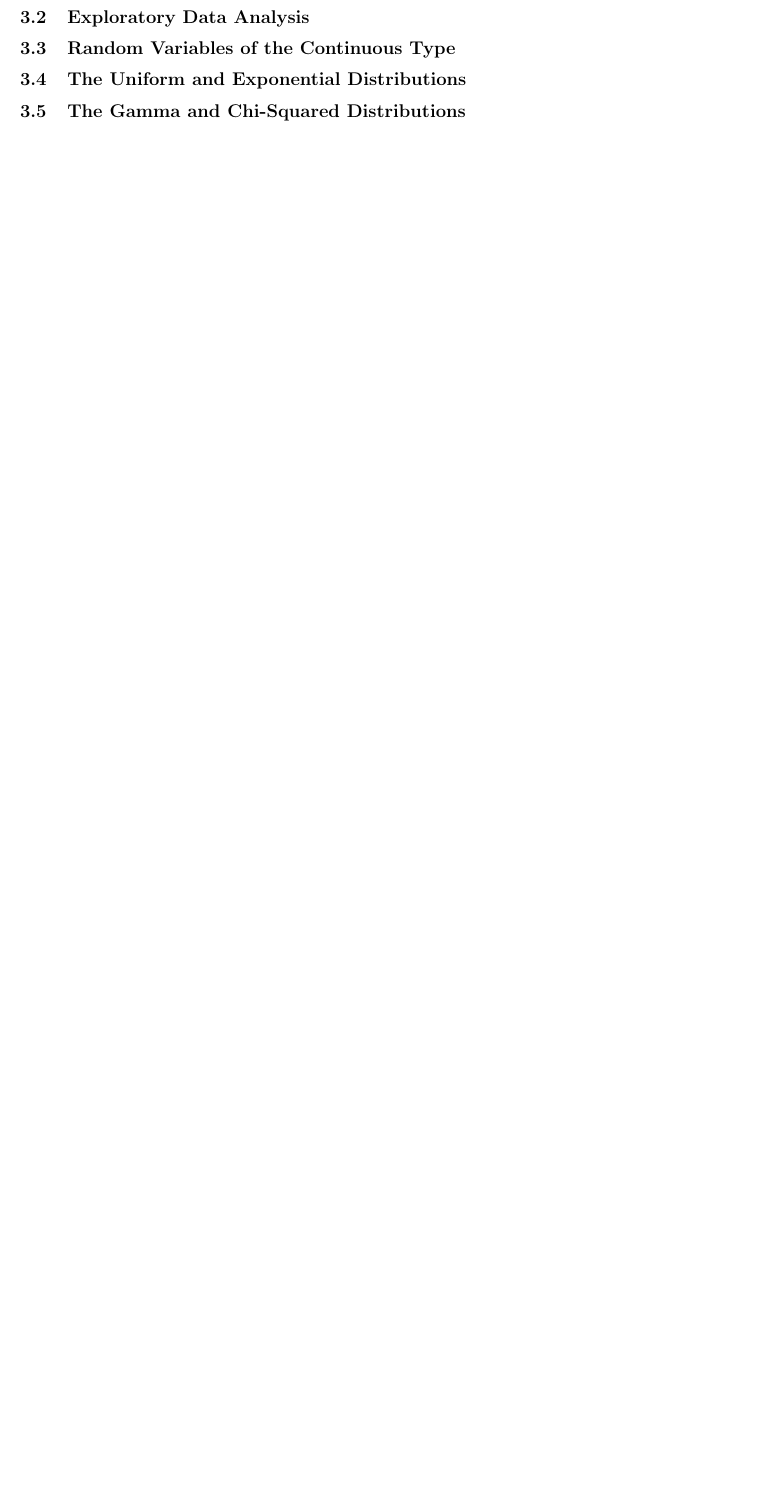
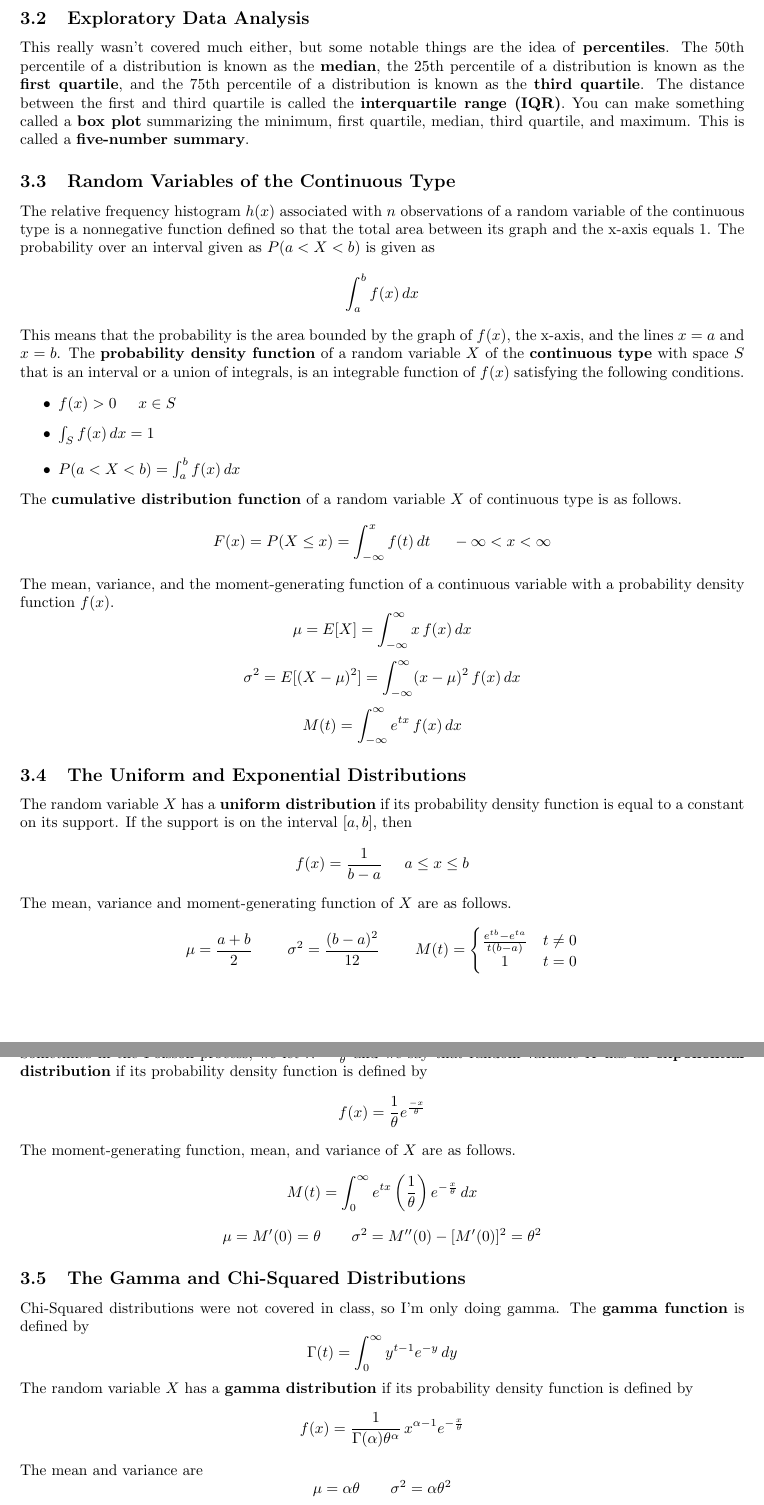
Before and after one commit to jakesig/LaTeX, a LaTeX document (MA-224/ma224.tex): part of page 5 of 5 before the commit and two parts of pages 6 and 7 of 7 after it, the two joined at a grey line, cut so that both start at the same text, the shorter picture padded with empty space. Compiled offline with pdfLaTeX.

Commit message:
MA-224 Finished!

```diff
--- a/MA-224/ma224.tex
+++ b/MA-224/ma224.tex
@@ -129,5 +129,35 @@ Many experiments do not have integers as outcomes. If the measurements could com
 \subsection{Exploratory Data Analysis}
+This really wasn't covered much either, but some notable things are the idea of \textbf{percentiles}. The 50th percentile of a distribution is known as the \textbf{median}, the 25th percentile of a distribution is known as the \textbf{first quartile}, and the 75th percentile of a distribution is known as the \textbf{third quartile}. The distance between the first and third quartile is called the \textbf{interquartile range (IQR)}. You can make something called a \textbf{box plot} summarizing the minimum, first quartile, median, third quartile, and maximum. This is called a \textbf{five-number summary}.
 \subsection{Random Variables of the Continuous Type}
+The relative frequency histogram \(h(x)\) associated with \(n\) observations of a random variable of the continuous type is a nonnegative function defined so that the total area between its graph and the x-axis equals 1. The probability over an interval given as \(P(a<X<b)\) is given as
+\[\int_a^bf(x)\,dx\]
+This means that the probability is the area bounded by the graph of \(f(x)\), the x-axis, and the lines \(x=a\) and \(x=b\). The \textbf{probability density function} of a random variable \(X\) of the \textbf{continuous type} with space \(S\) that is an interval or a union of integrals, is an integrable function of \(f(x)\) satisfying the following conditions.
+\begin{itemize}
+    \item \(f(x)>0\hspace{5 mm}x\in S\)
+    \item \(\int_Sf(x)\,dx=1\)
+    \item \(P(a<X<b)=\int_a^bf(x)\,dx\)
+\end{itemize}
+The \textbf{cumulative distribution function} of a random variable \(X\) of continuous type is as follows.
+\[F(x)=P(X\leq x)=\int_{-\infty}^xf(t)\,dt\hspace{5 mm}-\infty <x<\infty\]
+The mean, variance, and the moment-generating function of a continuous variable with a probability density function \(f(x)\).
+\[\mu=E[X]=\int_{-\infty}^{\infty}x\,f(x)\,dx\]
+\[\sigma^2=E[(X-\mu)^2]=\int_{-\infty}^{\infty}(x-\mu)^2\,f(x)\,dx\]
+\[M(t)=\int_{-\infty}^{\infty}e^{tx}\,f(x)\,dx\]
 \subsection{The Uniform and Exponential Distributions}
+The random variable \(X\) has a \textbf{uniform distribution} if its probability density function is equal to a constant on its support. If the support is on the interval \([a,b]\), then
+\[f(x)=\frac{1}{b-a}\hspace{5 mm}a \leq x \leq b\]
+The mean, variance and moment-generating function of \(X\) are as follows.
+\[\mu=\frac{a+b}{2}\hspace{8 mm}\sigma^2=\frac{(b-a)^2}{12}\hspace{8 mm}M(t)=\left\{\begin{matrix}\frac{e^{tb}-e^{ta}}{t(b-a)} & t \neq 0\\1 & t=0\end{matrix}\]
+Sometimes in the Poisson process, we let \(\lambda=\frac{1}{\theta}\) and we say that random variable \(X\) has an \textbf{exponential distribution} if its probability density function is defined by
+\[f(x)=\frac{1}{\theta}e^{\frac{-x}{\theta}}\]
+The moment-generating function, mean, and variance of \(X\) are as follows.
+\[M(t)=\int_0^{\infty}e^{tx}\left(\frac{1}{\theta}\right)e^{-\frac{x}{\theta}}\,dx\]
+\[\mu=M'(0)=\theta\hspace{7 mm}\sigma^2=M''(0)-[M'(0)]^2=\theta^2\]
 \subsection{The Gamma and Chi-Squared Distributions}
+Chi-Squared distributions were not covered in class, so I'm only doing gamma. The \textbf{gamma function} is defined by
+\[\Gamma(t)=\int_0^{\infty}y^{t-1}e^{-y}\,dy\]
+The random variable \(X\) has a \textbf{gamma distribution} if its probability density function is defined by
+\[f(x)=\frac{1}{\Gamma(\alpha)\theta^\alpha}\,x^{\alpha-1}e^{-\frac{x}{\theta}}\]
+The mean and variance are
+\[\mu=\alpha\theta\hspace{7 mm}\sigma^2=\alpha\theta^2\]
 \subsection{The Normal Distribution}
```
Also changed, not shown: MA-224/ma224.pdf, MA-224/ma224.tex (8 more changed lines).
